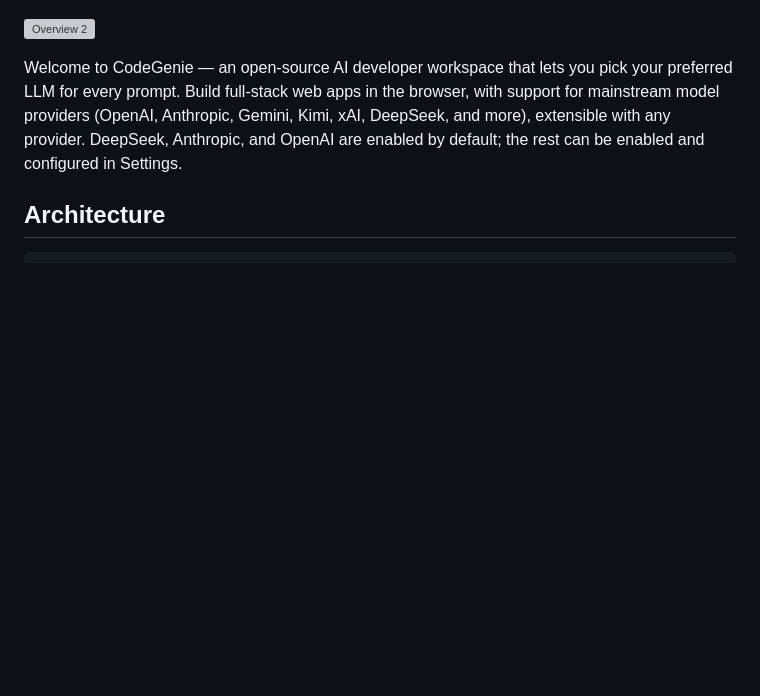
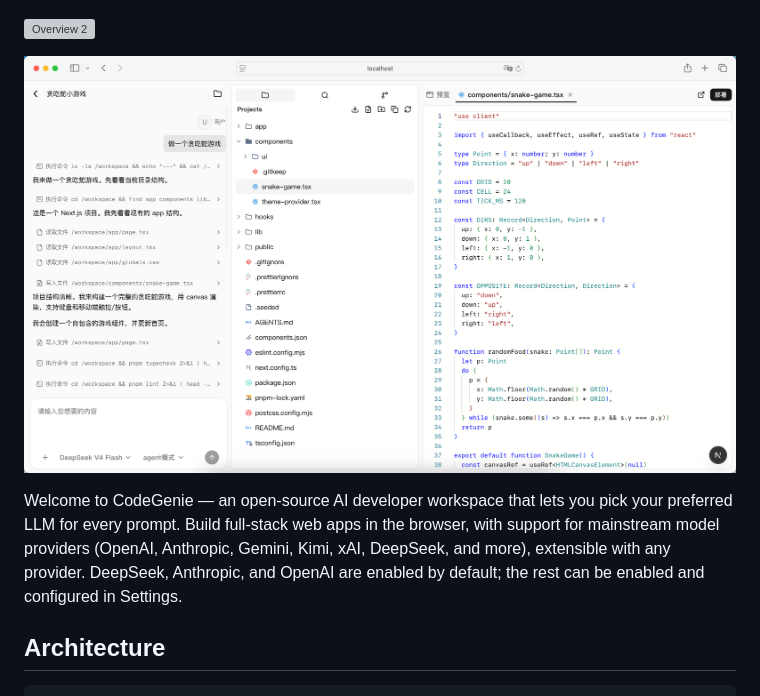
Before and after one commit to WangZhenHao/code-agent, a Markdown page: README.en.md, the part around the change. GitHub-like rendering; pictures changed too: docs/img/3.png (added); blank space fills up the shorter version; grey boxes are pictures that could not be loaded.

Commit message:
docs: add overview screenshot

```diff
--- a/README.en.md
+++ b/README.en.md
@@ -7,6 +7,8 @@
 ![Overview 1](docs/img/1.png)
 
 ![Overview 2](docs/img/2.png)
+
+![Overview 2](docs/img/3.png)
 
 Welcome to CodeGenie — an open-source AI developer workspace that lets you pick your preferred LLM for every prompt. Build full-stack web apps in the browser, with support for mainstream model providers (OpenAI, Anthropic, Gemini, Kimi, xAI, DeepSeek, and more), extensible with any provider. DeepSeek, Anthropic, and OpenAI are enabled by default; the rest can be enabled and configured in Settings.
 
```
Also changed, not shown: README.md (+2 -0 lines).
